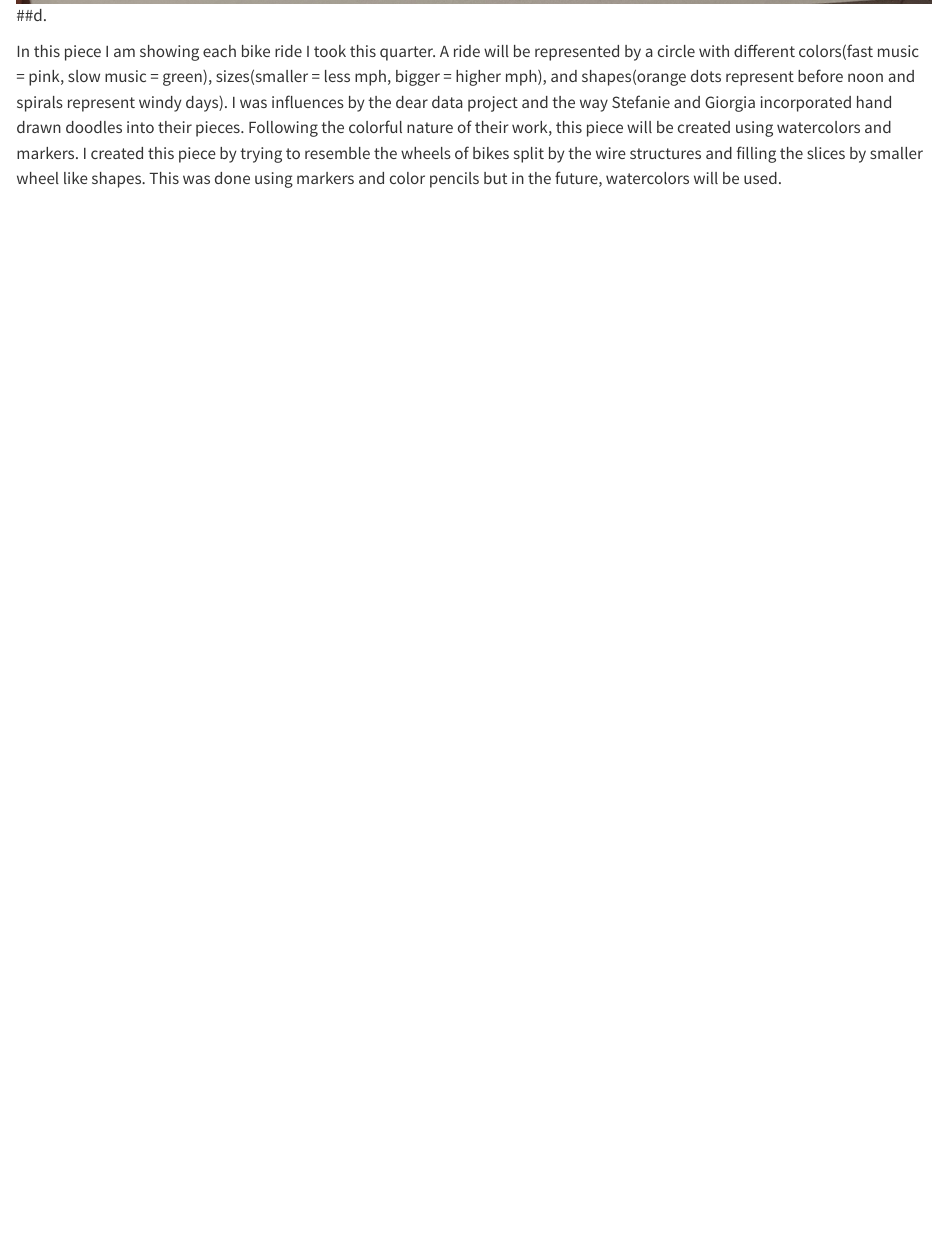
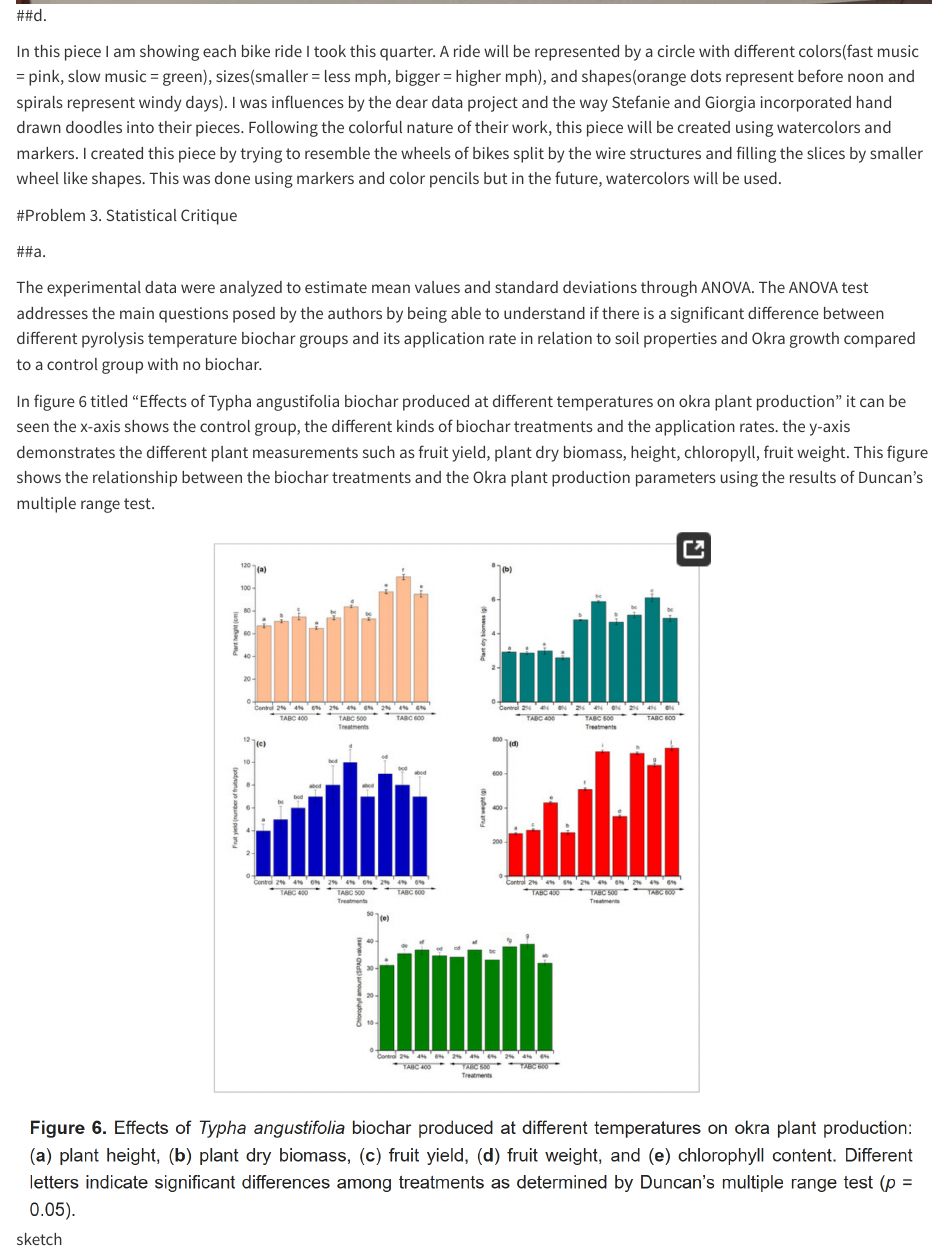
Before and after one commit to arara4191/ENVS-193DS_homework-03, a Quarto document (code/homework_3_work.qmd): the page in a window 1100 px wide, from 4400 px down. Rendered offline with R 4.5, knitr and Pandoc in place of Quarto, with nearby package versions; code that draws random numbers runs with fixed seeds of ours; long lines of code are wrapped; column names are cleaned by a stand-in for the janitor package.

Commit message:
summarized statistical critique form homework 02, Cattails biochar and plant health

```diff
--- a/code/homework_3_work.qmd
+++ b/code/homework_3_work.qmd
@@ -126,3 +126,14 @@ In this piece I am showing each bike ride I took this quarter. A ride will be re
 I was influences by the dear data project and the way Stefanie and Giorgia incorporated hand drawn doodles into their pieces.
 Following the colorful nature of their work, this piece will be created using watercolors and markers.
 I created this piece by trying to resemble the wheels of bikes split by the wire structures and filling the slices by smaller wheel like shapes. This was done using markers and color pencils but in the future, watercolors will be used.
+
+#Problem 3. Statistical Critique
+
+##a.
+
+The experimental data were analyzed to estimate mean values and standard deviations through ANOVA. The ANOVA test addresses the main questions posed by the authors by being able to understand if there is a significant difference between different pyrolysis temperature biochar groups and its application rate in relation to soil properties and Okra growth compared to a control group with no biochar.
+
+In figure 6 titled "Effects of Typha angustifolia biochar produced at different temperatures on okra plant production" it can be seen the x-axis shows the control group, the different kinds of biochar treatments and the application rates. the y-axis demonstrates the different plant measurements such as fruit yield, plant dry biomass, height, chloropyll, fruit weight. This figure shows the relationship between the biochar treatments and the Okra plant production parameters using the results of Duncan's multiple range test.
+
+
+![sketch](../media/cattails_anova.png)
```
Also changed, not shown: media/cattails_anova.png (added).
